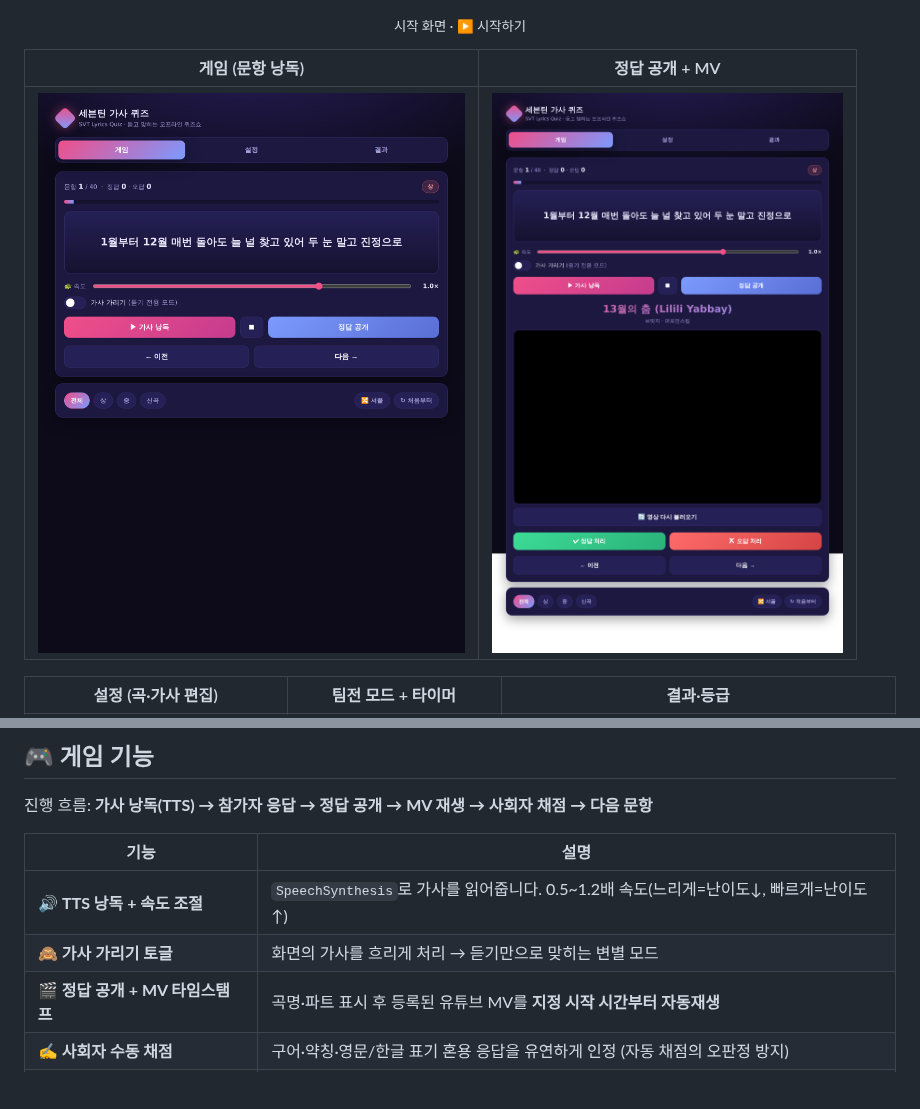
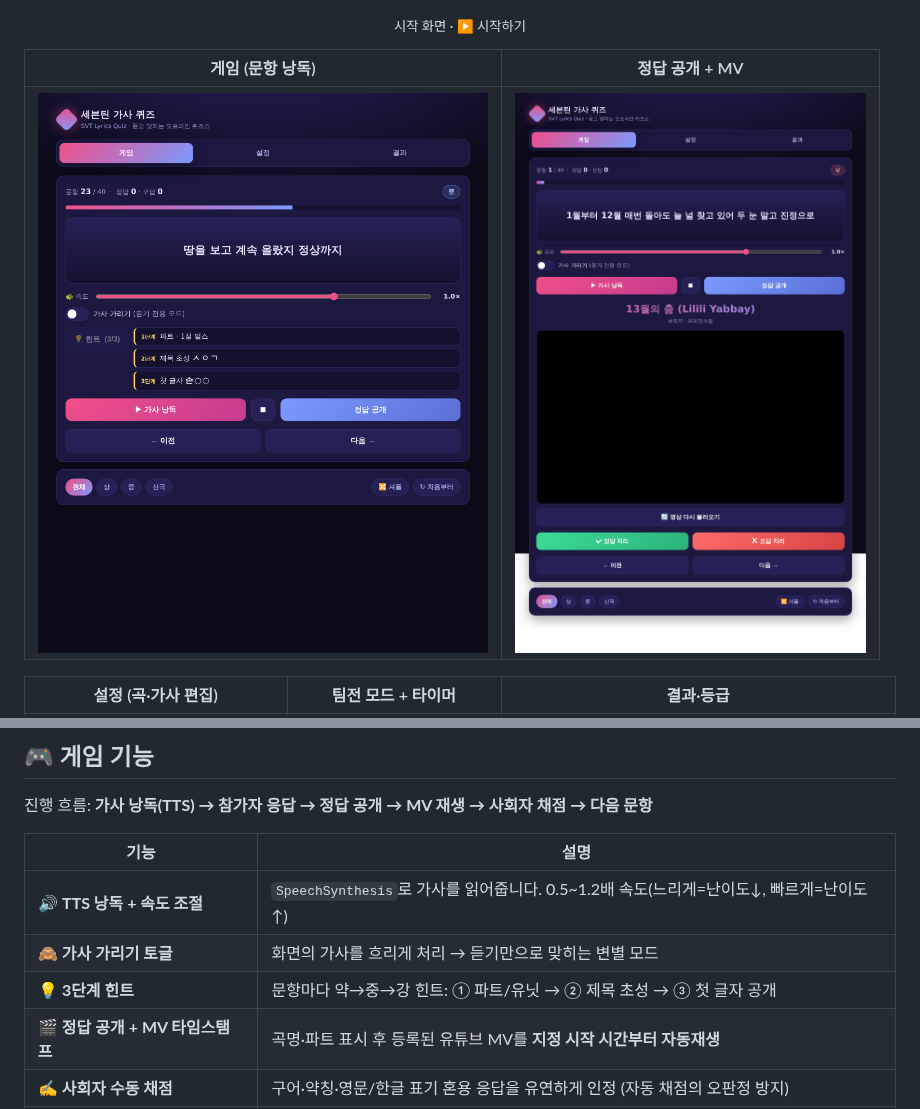
Before and after one commit to Alfira0526/SVT_Lyrics, a Markdown page: README.md, 2 parts joined by grey strips. GitHub-like rendering; pictures changed too: docs/img/game.png; blank space fills up the shorter version.

```diff
--- a/README.md
+++ b/README.md
@@ -100,6 +100,7 @@ https://alfira0526.github.io/SVT_Lyrics/
 |---|---|
 | 🔊 **TTS 낭독 + 속도 조절** | `SpeechSynthesis`로 가사를 읽어줍니다. 0.5~1.2배 속도(느리게=난이도↓, 빠르게=난이도↑) |
 | 🙈 **가사 가리기 토글** | 화면의 가사를 흐리게 처리 → 듣기만으로 맞히는 변별 모드 |
+| 💡 **3단계 힌트** | 문항마다 약→중→강 힌트: ① 파트/유닛 → ② 제목 초성 → ③ 첫 글자 공개 |
 | 🎬 **정답 공개 + MV 타임스탬프** | 곡명·파트 표시 후 등록된 유튜브 MV를 **지정 시작 시간부터 자동재생** |
 | ✍️ **사회자 수동 채점** | 구어·약칭·영문/한글 표기 혼용 응답을 유연하게 인정 (자동 채점의 오판정 방지) |
 | 🎚️ **난이도 필터 / 셔플** | 상·중·신곡만 골라 출제하거나 순서를 랜덤화 |
```
Also changed, not shown: 1 other file.
